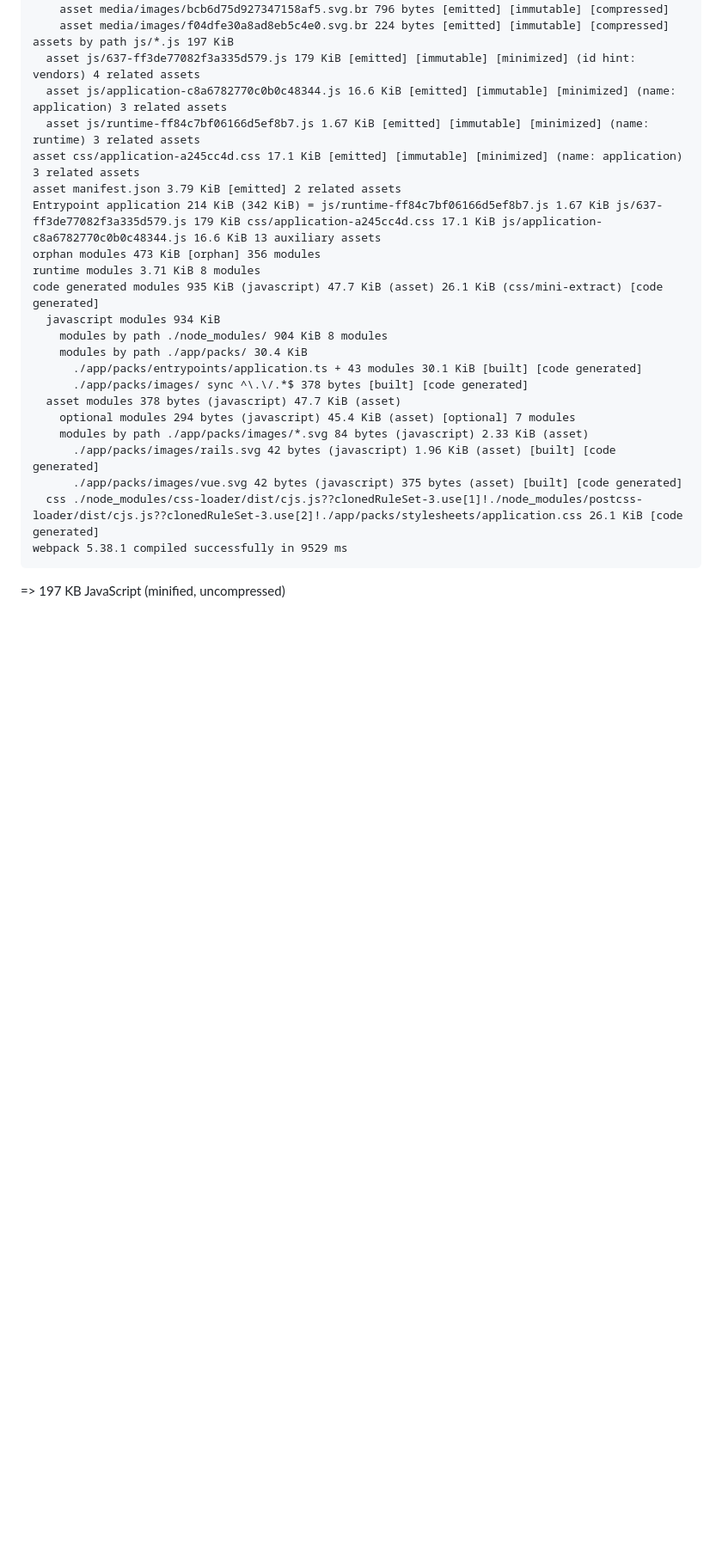
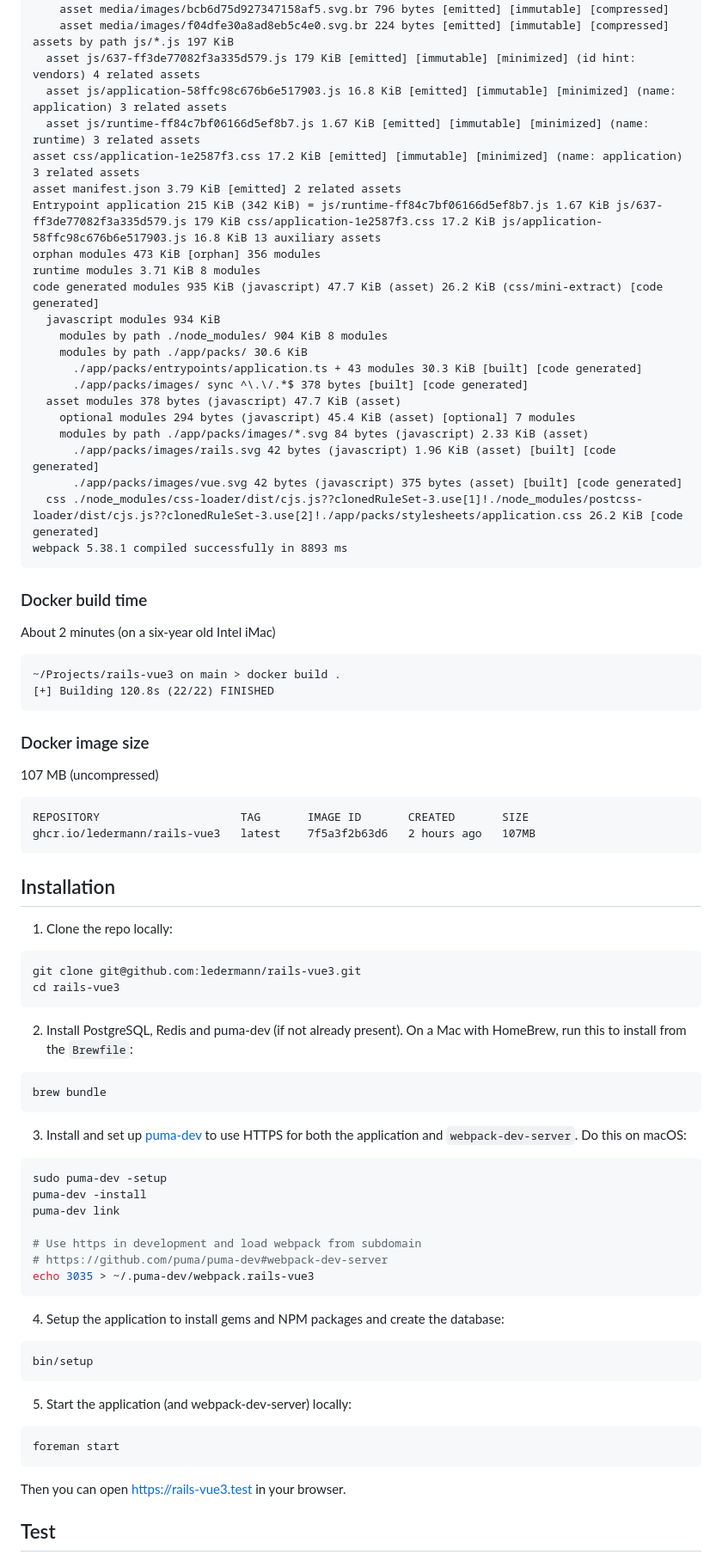
Before and after one commit to templatus/templatus-vue, a Markdown page: README.md, the part around the change printed below. Shown: that part at 86% size. GitHub-like rendering; blank space fills up the shorter version.

````diff
--- a/README.md
+++ b/README.md
@@ -74,26 +83,86 @@ assets by path media/images/ 52.6 KiB
     asset media/images/f04dfe30a8ad8eb5c4e0.svg.br 224 bytes [emitted] [immutable] [compressed]
 assets by path js/*.js 197 KiB
   asset js/637-ff3de77082f3a335d579.js 179 KiB [emitted] [immutable] [minimized] (id hint: vendors) 4 related assets
-  asset js/application-c8a6782770c0b0c48344.js 16.6 KiB [emitted] [immutable] [minimized] (name: application) 3 related assets
+  asset js/application-58ffc98c676b6e517903.js 16.8 KiB [emitted] [immutable] [minimized] (name: application) 3 related assets
   asset js/runtime-ff84c7bf06166d5ef8b7.js 1.67 KiB [emitted] [immutable] [minimized] (name: runtime) 3 related assets
-asset css/application-a245cc4d.css 17.1 KiB [emitted] [immutable] [minimized] (name: application) 3 related assets
+asset css/application-1e2587f3.css 17.2 KiB [emitted] [immutable] [minimized] (name: application) 3 related assets
 asset manifest.json 3.79 KiB [emitted] 2 related assets
-Entrypoint application 214 KiB (342 KiB) = js/runtime-ff84c7bf06166d5ef8b7.js 1.67 KiB js/637-ff3de77082f3a335d579.js 179 KiB css/application-a245cc4d.css 17.1 KiB js/application-c8a6782770c0b0c48344.js 16.6 KiB 13 auxiliary assets
+Entrypoint application 215 KiB (342 KiB) = js/runtime-ff84c7bf06166d5ef8b7.js 1.67 KiB js/637-ff3de77082f3a335d579.js 179 KiB css/application-1e2587f3.css 17.2 KiB js/application-58ffc98c676b6e517903.js 16.8 KiB 13 auxiliary assets
 orphan modules 473 KiB [orphan] 356 modules
 runtime modules 3.71 KiB 8 modules
-code generated modules 935 KiB (javascript) 47.7 KiB (asset) 26.1 KiB (css/mini-extract) [code generated]
+code generated modules 935 KiB (javascript) 47.7 KiB (asset) 26.2 KiB (css/mini-extract) [code generated]
   javascript modules 934 KiB
     modules by path ./node_modules/ 904 KiB 8 modules
-    modules by path ./app/packs/ 30.4 KiB
-      ./app/packs/entrypoints/application.ts + 43 modules 30.1 KiB [built] [code generated]
+    modules by path ./app/packs/ 30.6 KiB
+      ./app/packs/entrypoints/application.ts + 43 modules 30.3 KiB [built] [code generated]
       ./app/packs/images/ sync ^\.\/.*$ 378 bytes [built] [code generated]
   asset modules 378 bytes (javascript) 47.7 KiB (asset)
     optional modules 294 bytes (javascript) 45.4 KiB (asset) [optional] 7 modules
     modules by path ./app/packs/images/*.svg 84 bytes (javascript) 2.33 KiB (asset)
       ./app/packs/images/rails.svg 42 bytes (javascript) 1.96 KiB (asset) [built] [code generated]
       ./app/packs/images/vue.svg 42 bytes (javascript) 375 bytes (asset) [built] [code generated]
-  css ./node_modules/css-loader/dist/cjs.js??clonedRuleSet-3.use[1]!./node_modules/postcss-loader/dist/cjs.js??clonedRuleSet-3.use[2]!./app/packs/stylesheets/application.css 26.1 KiB [code generated]
-webpack 5.38.1 compiled successfully in 9529 ms
+  css ./node_modules/css-loader/dist/cjs.js??clonedRuleSet-3.use[1]!./node_modules/postcss-loader/dist/cjs.js??clonedRuleSet-3.use[2]!./app/packs/stylesheets/application.css 26.2 KiB [code generated]
+webpack 5.38.1 compiled successfully in 8893 ms
 ```
 
-=> 197 KB JavaScript (minified, uncompressed)
+### Docker build time
+
+About 2 minutes (on a six-year old Intel iMac)
+
+```
+~/Projects/rails-vue3 on main > docker build .
+[+] Building 120.8s (22/22) FINISHED
+```
+
+### Docker image size
+
+107 MB (uncompressed)
+
+```
+REPOSITORY                     TAG       IMAGE ID       CREATED       SIZE
+ghcr.io/ledermann/rails-vue3   latest    7f5a3f2b63d6   2 hours ago   107MB
+```
+
+## Installation
+
+1. Clone the repo locally:
+
+```bash
+git clone git@github.com:ledermann/rails-vue3.git
+cd rails-vue3
+```
+
+2. Install PostgreSQL, Redis and puma-dev (if not already present). On a Mac with HomeBrew, run this to install from the `Brewfile`:
+
+```bash
+brew bundle
+```
+
+3. Install and set up [puma-dev](https://github.com/puma/puma-dev) to use HTTPS for both the application and `webpack-dev-server`. Do this on macOS:
+
+```bash
+sudo puma-dev -setup
+puma-dev -install
+puma-dev link
+
+# Use https in development and load webpack from subdomain
+# https://github.com/puma/puma-dev#webpack-dev-server
+echo 3035 > ~/.puma-dev/webpack.rails-vue3
+```
+
+4. Setup the application to install gems and NPM packages and create the database:
+
+```bash
+bin/setup
+```
+
+5. Start the application (and webpack-dev-server) locally:
+
+```bash
+foreman start
+```
+
+Then you can open https://rails-vue3.test in your browser.
+
+## Test
+
````
Also changed, not shown: other parts of README.md (+73 -40 lines), lighthouse.png (added), network.png (added), secure-headers.png (added), 4 other files.
